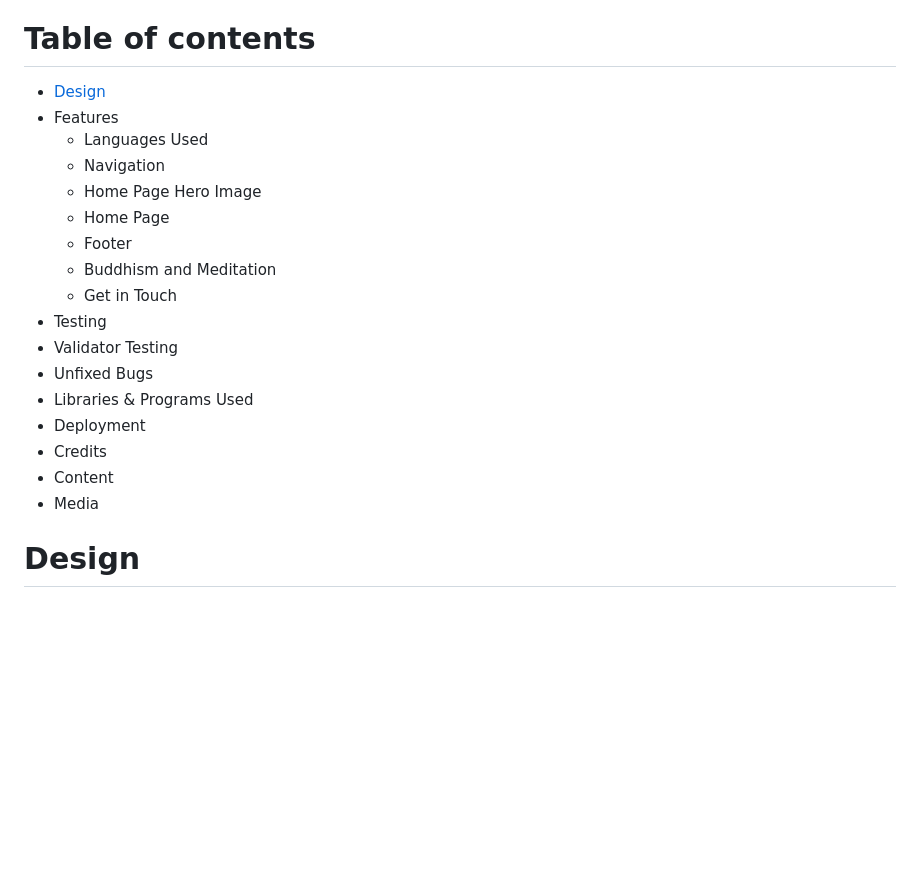
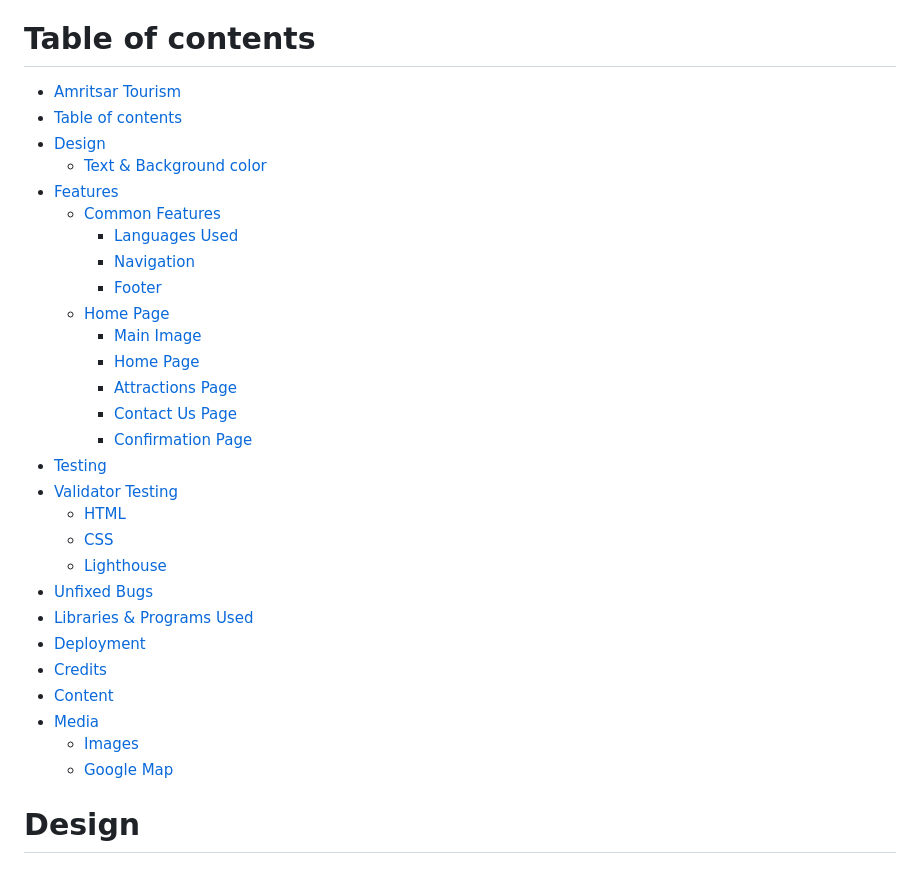
Before and after one commit to Sugandhi13/amritsar-tourism, a Markdown page: README.md, the part around one of its changes. Rendered like a GitHub page; blank space fills up the shorter version.

Commit message:
Links added in table of content block in readme page

```diff
--- a/README.md
+++ b/README.md
@@ -4,23 +4,34 @@ Amritsar Tourism project is developed with idea of creating a website for people
 
 # Table of contents
 
+- [Amritsar Tourism](#amritsar-tourism)
+- [Table of contents](#table-of-contents)
 - [Design](#design)
-- Features
-  - Languages Used
-  - Navigation
-  - Home Page Hero Image
-  - Home Page
-  - Footer
-  - Buddhism and Meditation
-  - Get in Touch
-- Testing
-- Validator Testing
-- Unfixed Bugs
-- Libraries & Programs Used
-- Deployment
-- Credits
-- Content
-- Media
+    - [Text \& Background color](#text--background-color)
+- [Features](#features)
+  - [Common Features](#common-features)
+    - [Languages Used](#languages-used)
+    - [Navigation](#navigation)
+    - [Footer](#footer)
+  - [Home Page](#home-page)
+    - [Main Image](#main-image)
+    - [Home Page](#home-page-1)
+    - [Attractions Page](#attractions-page)
+    - [Contact Us Page](#contact-us-page)
+    - [Confirmation Page](#confirmation-page)
+- [Testing](#testing)
+- [Validator Testing](#validator-testing)
+    - [HTML](#html)
+    - [CSS](#css)
+    - [Lighthouse](#lighthouse)
+- [Unfixed Bugs](#unfixed-bugs)
+- [Libraries \& Programs Used](#libraries--programs-used)
+- [Deployment](#deployment)
+- [Credits](#credits)
+- [Content](#content)
+- [Media](#media)
+    - [Images](#images)
+    - [Google Map](#google-map)
 
 # Design
 
```
Also changed, not shown: other parts of README.md (+5 -4 lines).
